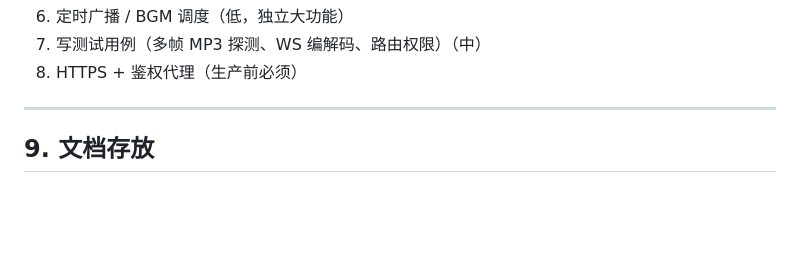
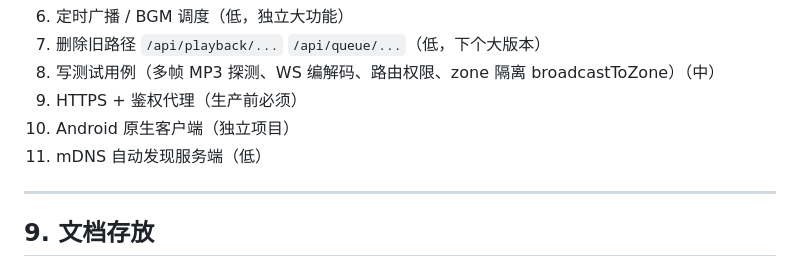
Before and after one commit to feng901108/Audio-sync-system, a Markdown page: CLAUDE.md, the part around one of its changes. GitHub-like rendering; blank space fills up the shorter version.

```diff
--- a/CLAUDE.md
+++ b/CLAUDE.md
@@ -184,6 +198,9 @@ curl http://localhost:3000/api/health
 6. 定时广播 / BGM 调度（低，独立大功能）
-7. 写测试用例（多帧 MP3 探测、WS 编解码、路由权限）（中）
-8. HTTPS + 鉴权代理（生产前必须）
+7. 删除旧路径 `/api/playback/...` `/api/queue/...`（低，下个大版本）
+8. 写测试用例（多帧 MP3 探测、WS 编解码、路由权限、zone 隔离 broadcastToZone）（中）
+9. HTTPS + 鉴权代理（生产前必须）
+10. Android 原生客户端（独立项目）
+11. mDNS 自动发现服务端（低）
 
 ---
 
```
Also changed, not shown: other parts of CLAUDE.md (+28 -14 lines).
